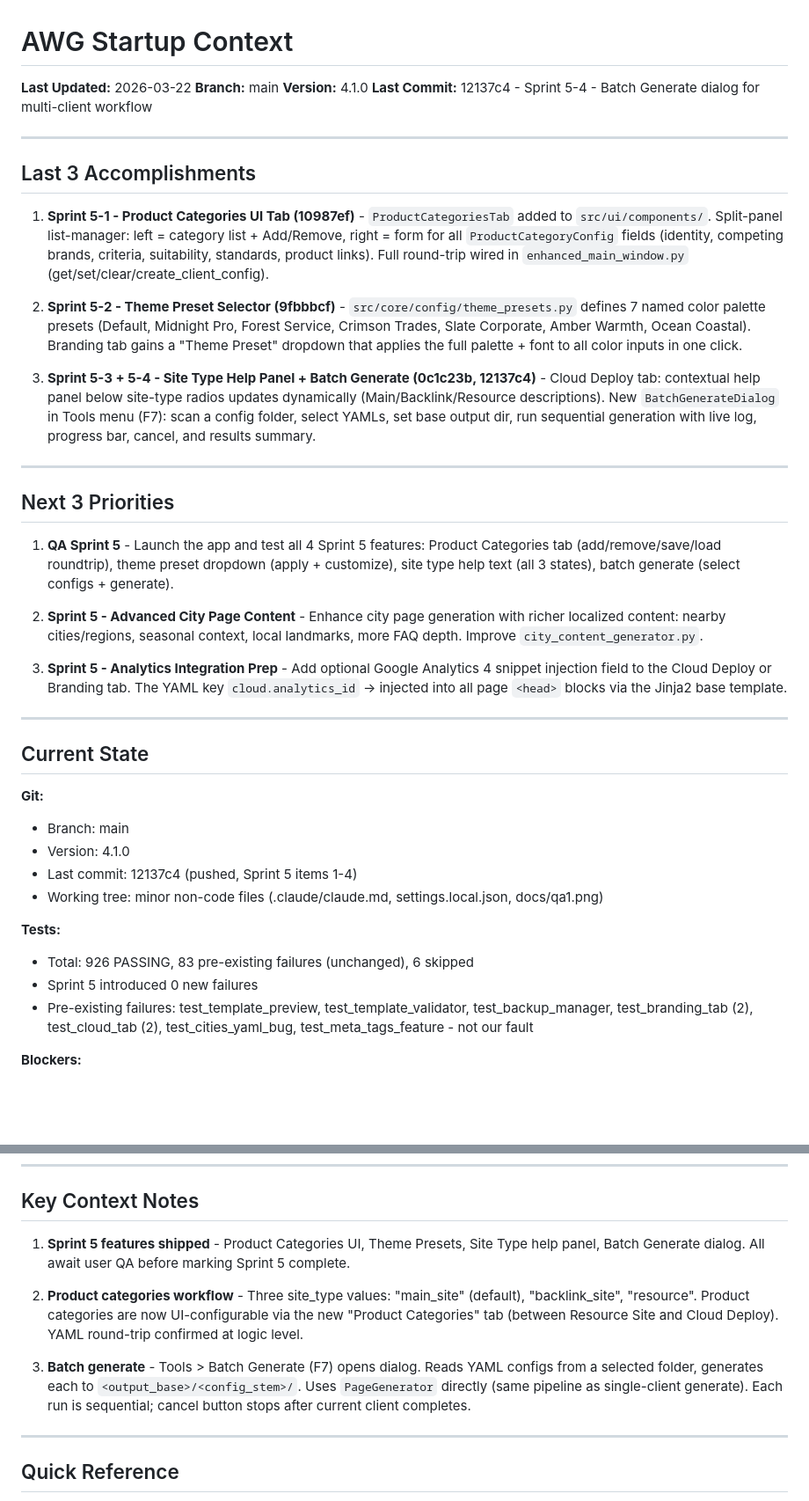
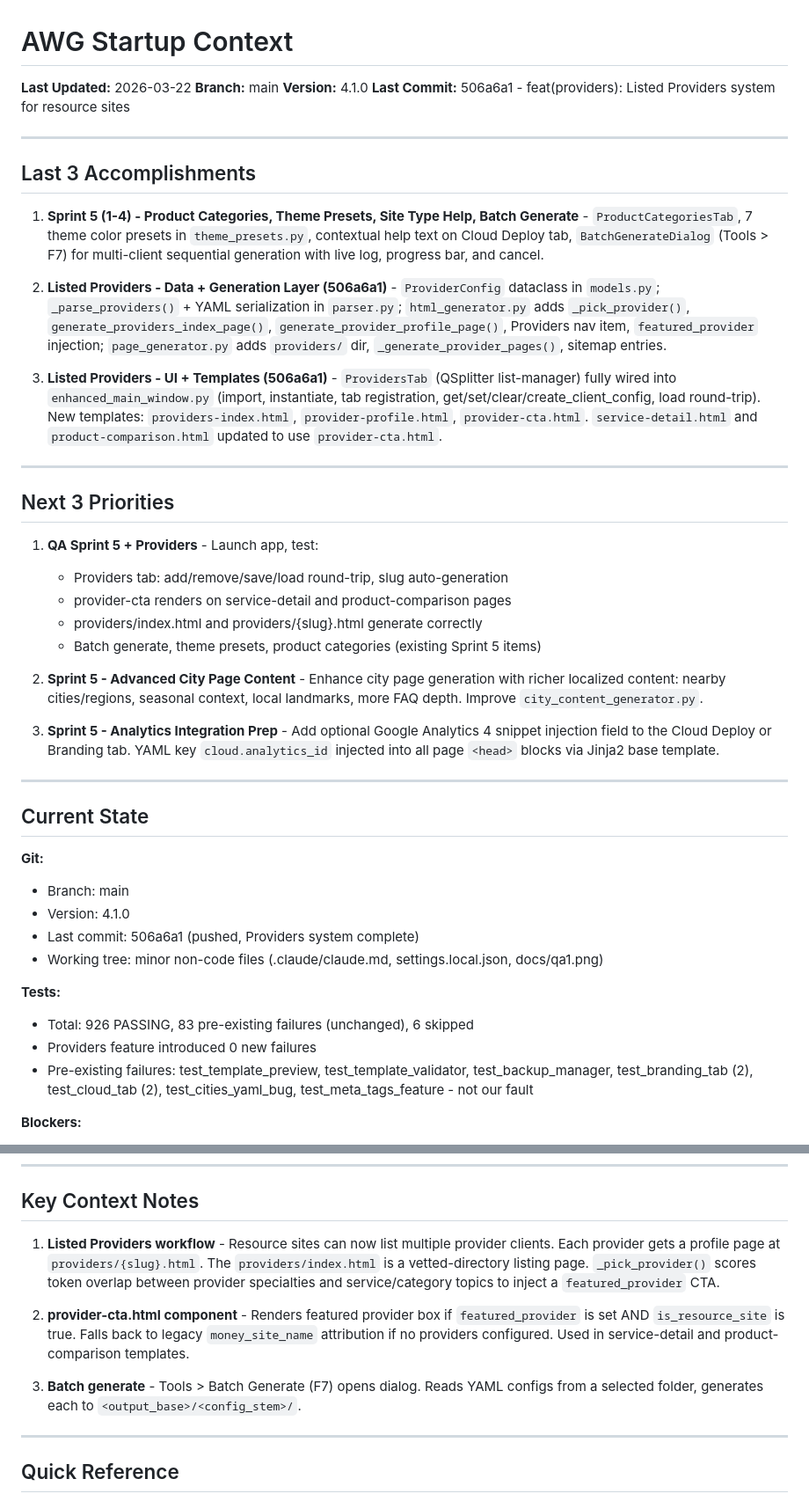
Before and after one commit to PenZenMaster/cloud-stack-generator, a Markdown page: docs/STARTUP_CONTEXT.md, 2 parts joined by grey strips. Shown at 88% size. Rendered like a GitHub page; blank space fills up the shorter version.

Commit message:
chore(checkpoint): 2026-03-22 - Listed Providers system complete

```diff
--- a/docs/STARTUP_CONTEXT.md
+++ b/docs/STARTUP_CONTEXT.md
@@ -3,49 +3,46 @@
 **Last Updated:** 2026-03-22
 **Branch:** main
 **Version:** 4.1.0
-**Last Commit:** 12137c4 - Sprint 5-4 - Batch Generate dialog for multi-client workflow
+**Last Commit:** 506a6a1 - feat(providers): Listed Providers system for resource sites
 
 ---
 
 ## Last 3 Accomplishments
 
-1. **Sprint 5-1 - Product Categories UI Tab (10987ef)** -
-   `ProductCategoriesTab` added to `src/ui/components/`. Split-panel
-   list-manager: left = category list + Add/Remove, right = form for all
-   `ProductCategoryConfig` fields (identity, competing brands, criteria,
-   suitability, standards, product links). Full round-trip wired in
-   `enhanced_main_window.py` (get/set/clear/create_client_config).
+1. **Sprint 5 (1-4) - Product Categories, Theme Presets, Site Type Help, Batch Generate** -
+   `ProductCategoriesTab`, 7 theme color presets in `theme_presets.py`, contextual help
+   text on Cloud Deploy tab, `BatchGenerateDialog` (Tools > F7) for multi-client sequential
+   generation with live log, progress bar, and cancel.
 
-2. **Sprint 5-2 - Theme Preset Selector (9fbbbcf)** -
-   `src/core/config/theme_presets.py` defines 7 named color palette presets
-   (Default, Midnight Pro, Forest Service, Crimson Trades, Slate Corporate,
-   Amber Warmth, Ocean Coastal). Branding tab gains a "Theme Preset" dropdown
-   that applies the full palette + font to all color inputs in one click.
+2. **Listed Providers - Data + Generation Layer (506a6a1)** -
+   `ProviderConfig` dataclass in `models.py`; `_parse_providers()` + YAML serialization
+   in `parser.py`; `html_generator.py` adds `_pick_provider()`, `generate_providers_index_page()`,
+   `generate_provider_profile_page()`, Providers nav item, `featured_provider` injection;
+   `page_generator.py` adds `providers/` dir, `_generate_provider_pages()`, sitemap entries.
 
-3. **Sprint 5-3 + 5-4 - Site Type Help Panel + Batch Generate (0c1c23b, 12137c4)** -
-   Cloud Deploy tab: contextual help panel below site-type radios updates
-   dynamically (Main/Backlink/Resource descriptions). New
-   `BatchGenerateDialog` in Tools menu (F7): scan a config folder, select
-   YAMLs, set base output dir, run sequential generation with live log,
-   progress bar, cancel, and results summary.
+3. **Listed Providers - UI + Templates (506a6a1)** -
+   `ProvidersTab` (QSplitter list-manager) fully wired into `enhanced_main_window.py`
+   (import, instantiate, tab registration, get/set/clear/create_client_config, load round-trip).
+   New templates: `providers-index.html`, `provider-profile.html`, `provider-cta.html`.
+   `service-detail.html` and `product-comparison.html` updated to use `provider-cta.html`.
 
 ---
 
 ## Next 3 Priorities
 
-1. **QA Sprint 5** - Launch the app and test all 4 Sprint 5 features:
-   Product Categories tab (add/remove/save/load roundtrip), theme preset
-   dropdown (apply + customize), site type help text (all 3 states),
-   batch generate (select configs + generate).
+1. **QA Sprint 5 + Providers** - Launch app, test:
+   - Providers tab: add/remove/save/load round-trip, slug auto-generation
+   - provider-cta renders on service-detail and product-comparison pages
+   - providers/index.html and providers/{slug}.html generate correctly
+   - Batch generate, theme presets, product categories (existing Sprint 5 items)
 
 2. **Sprint 5 - Advanced City Page Content** - Enhance city page generation
    with richer localized content: nearby cities/regions, seasonal context,
    local landmarks, more FAQ depth. Improve `city_content_generator.py`.
 
 3. **Sprint 5 - Analytics Integration Prep** - Add optional Google Analytics 4
-   snippet injection field to the Cloud Deploy or Branding tab. The YAML
-   key `cloud.analytics_id` → injected into all page `<head>` blocks via
-   the Jinja2 base template.
+   snippet injection field to the Cloud Deploy or Branding tab. YAML key
+   `cloud.analytics_id` injected into all page `<head>` blocks via Jinja2 base template.
 
 ---
 
@@ -54,12 +51,12 @@
 **Git:**
 - Branch: main
 - Version: 4.1.0
-- Last commit: 12137c4 (pushed, Sprint 5 items 1-4)
+- Last commit: 506a6a1 (pushed, Providers system complete)
 - Working tree: minor non-code files (.claude/claude.md, settings.local.json, docs/qa1.png)
 
 **Tests:**
 - Total: 926 PASSING, 83 pre-existing failures (unchanged), 6 skipped
-- Sprint 5 introduced 0 new failures
+- Providers feature introduced 0 new failures
 - Pre-existing failures: test_template_preview, test_template_validator,
   test_backup_manager, test_branding_tab (2), test_cloud_tab (2),
   test_cities_yaml_bug, test_meta_tags_feature - not our fault
@@ -76,20 +73,17 @@
 
 ## Key Context Notes
 
-1. **Sprint 5 features shipped** - Product Categories UI, Theme Presets, Site
-   Type help panel, Batch Generate dialog. All await user QA before marking
-   Sprint 5 complete.
+1. **Listed Providers workflow** - Resource sites can now list multiple provider clients.
+   Each provider gets a profile page at `providers/{slug}.html`. The `providers/index.html`
+   is a vetted-directory listing page. `_pick_provider()` scores token overlap between
+   provider specialties and service/category topics to inject a `featured_provider` CTA.
 
-2. **Product categories workflow** - Three site_type values: "main_site"
-   (default), "backlink_site", "resource". Product categories are now
-   UI-configurable via the new "Product Categories" tab (between Resource
-   Site and Cloud Deploy). YAML round-trip confirmed at logic level.
+2. **provider-cta.html component** - Renders featured provider box if `featured_provider`
+   is set AND `is_resource_site` is true. Falls back to legacy `money_site_name` attribution
+   if no providers configured. Used in service-detail and product-comparison templates.
 
 3. **Batch generate** - Tools > Batch Generate (F7) opens dialog. Reads YAML
-   configs from a selected folder, generates each to
-   `<output_base>/<config_stem>/`. Uses `PageGenerator` directly (same
-   pipeline as single-client generate). Each run is sequential; cancel button
-   stops after current client completes.
+   configs from a selected folder, generates each to `<output_base>/<config_stem>/`.
 
 ---
 
```
